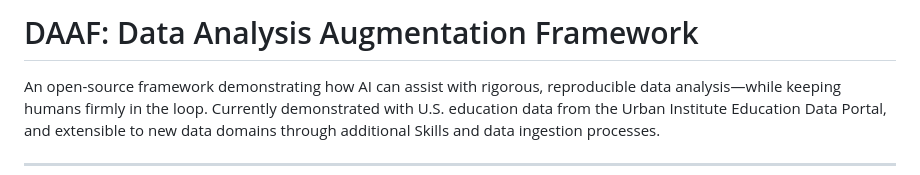
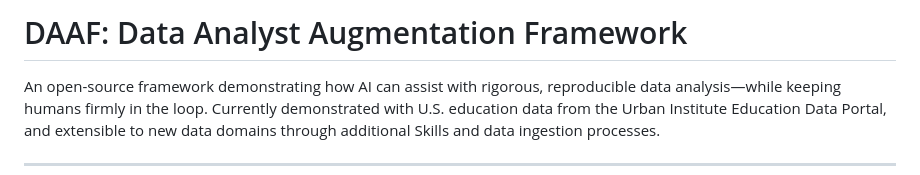
Before and after one commit to DAAF-Contribution-Community/daaf, a Markdown page: README.md, the part around the change. GitHub-like rendering.

```diff
--- a/README.md
+++ b/README.md
@@ -1,4 +1,4 @@
-# DAAF: Data Analysis Augmentation Framework
+# DAAF: Data Analyst Augmentation Framework
 
 An open-source framework demonstrating how AI can assist with rigorous, reproducible data analysis—while keeping humans firmly in the loop. Currently demonstrated with U.S. education data from the Urban Institute Education Data Portal, and extensible to new data domains through additional Skills and data ingestion processes.
 
```
Also changed, not shown: CLAUDE.md (+3 -3 lines).
